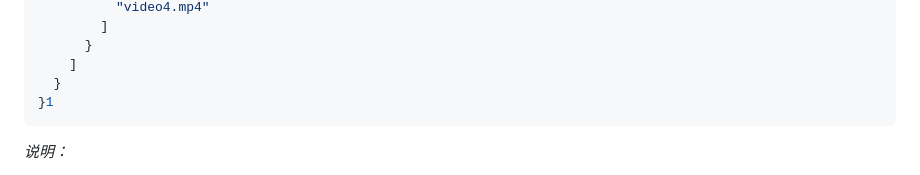
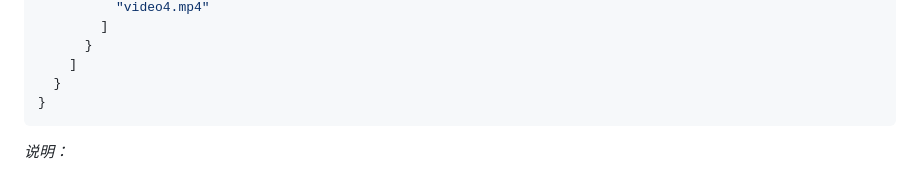
Before and after one commit to Yangyuwuhan/astrbot_plugin_keywords_pro, a Markdown page: README.md, the part around the change. GitHub-like rendering.

````diff
--- a/README.md
+++ b/README.md
@@ -84,7 +84,7 @@
       }
     ]
   }
-}1
+}
 ```
  *说明：*
 
````
